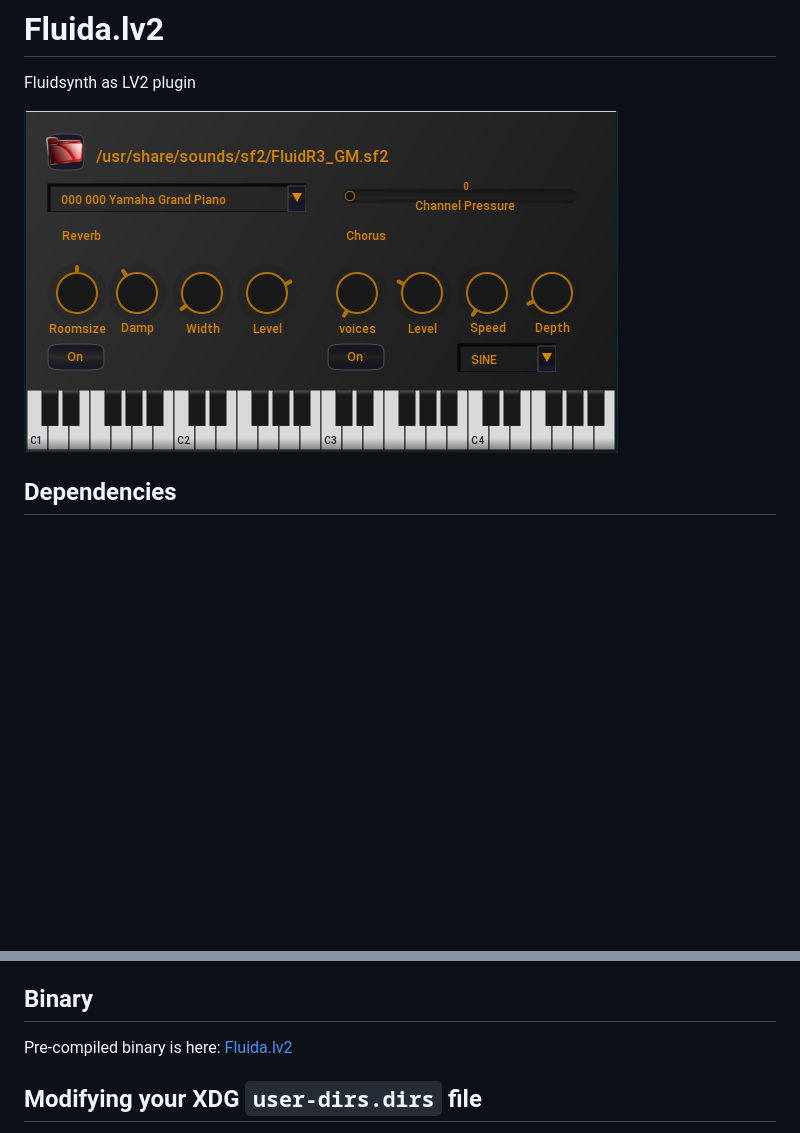
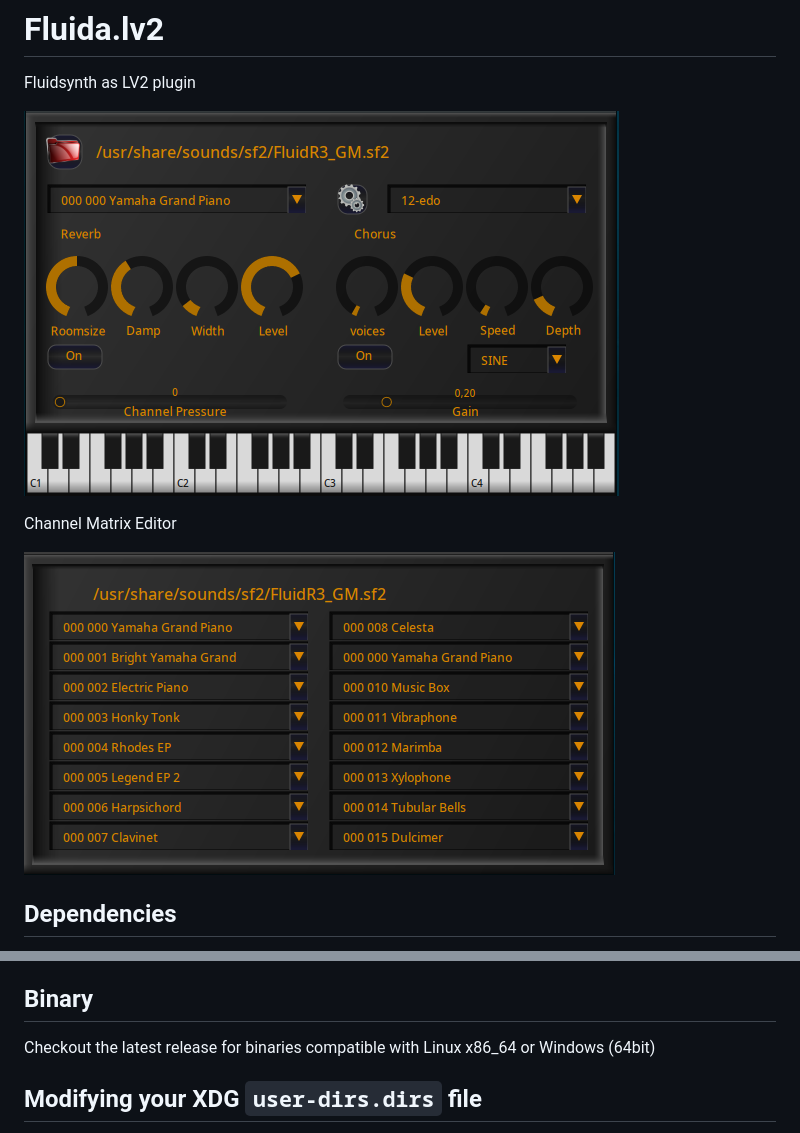
Before and after one commit to brummer10/Fluida.lv2, a Markdown page: README.md, 2 parts joined by grey strips. GitHub-like rendering; pictures changed too: Fluida.png, Fluida_Channel_matrix.png (added); blank space fills up the shorter version.

Commit message:
Add Channel Matrix Editor

```diff
--- a/README.md
+++ b/README.md
@@ -4,6 +4,9 @@ Fluidsynth as LV2 plugin
 
 ![Fluida](https://raw.githubusercontent.com/brummer10/Fluida.lv2/master/Fluida.png)
 
+Channel Matrix Editor
+
+![Fluida](https://raw.githubusercontent.com/brummer10/Fluida.lv2/master/Fluida_Channel_matrix.png)
 
 ## Dependencies
 
@@ -21,7 +24,7 @@ Fluidsynth as LV2 plugin
 - sudo make install # will install into /usr/lib/lv2
 
 ## Binary
-Pre-compiled binary is here: [Fluida.lv2](https://github.com/brummer10/Fluida.lv2/releases/download/Latest/Fluida.lv2.zip)
+Checkout the latest release for binaries compatible with Linux x86_64 or Windows (64bit)
 
 ## Modifying your XDG `user-dirs.dirs` file
 
```
Also changed, not shown: 4 other files.
